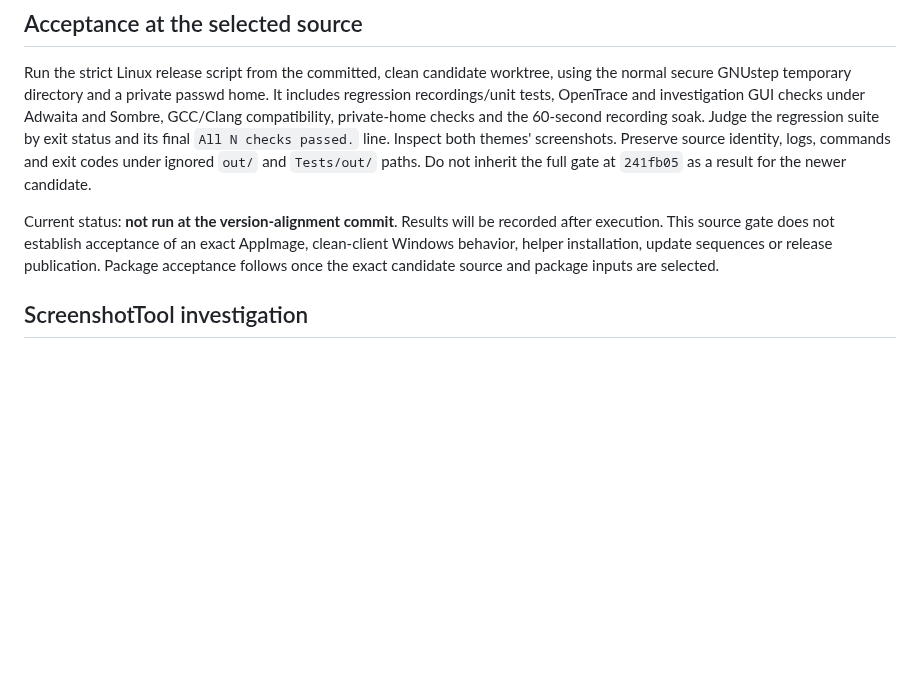
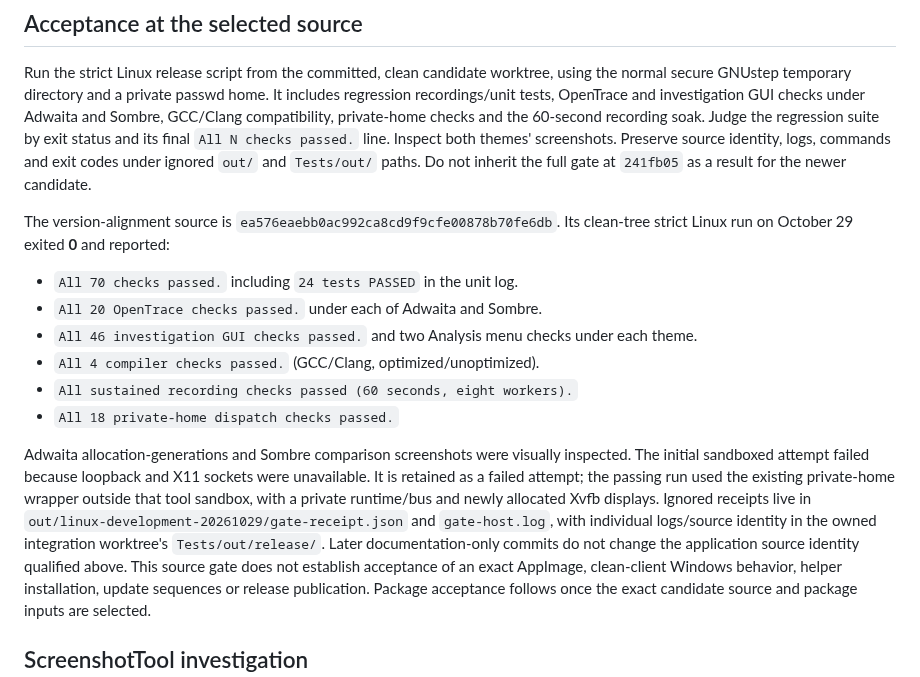
Before and after one commit to danjboyd/gnustep-performance-dashboard, a Markdown page: docs/v0.1.3-plan.md, the part around the change. Rendered like a GitHub page; blank space fills up the shorter version.

Commit message:
Record v0.1.3 Linux gates and first real-app profiling results

```diff
--- a/docs/v0.1.3-plan.md
+++ b/docs/v0.1.3-plan.md
@@ -46,8 +46,27 @@ themes' screenshots. Preserve source identity, logs, commands and exit codes
 under ignored `out/` and `Tests/out/` paths. Do not inherit the full gate at
 `241fb05` as a result for the newer candidate.
 
-Current status: **not run at the version-alignment commit**. Results will be
-recorded after execution. This source gate does not establish acceptance of
+The version-alignment source is
+`ea576eaebb0ac992ca8cd9f9cfe00878b70fe6db`. Its clean-tree strict Linux
+run on October 29 exited **0** and reported:
+
+- `All 70 checks passed.` including `24 tests PASSED` in the unit log.
+- `All 20 OpenTrace checks passed.` under each of Adwaita and Sombre.
+- `All 46 investigation GUI checks passed.` and two Analysis menu checks
+  under each theme.
+- `All 4 compiler checks passed.` (GCC/Clang, optimized/unoptimized).
+- `All sustained recording checks passed (60 seconds, eight workers).`
+- `All 18 private-home dispatch checks passed.`
+
+Adwaita allocation-generations and Sombre comparison screenshots were
+visually inspected. The initial sandboxed attempt failed because loopback
+and X11 sockets were unavailable. It is retained as a failed attempt;
+the passing run used the existing private-home wrapper outside that tool
+sandbox, with a private runtime/bus and newly allocated Xvfb displays.
+Ignored receipts live in `out/linux-development-20261029/gate-receipt.json`
+and `gate-host.log`, with individual logs/source identity in the owned
+integration worktree's `Tests/out/release/`. Later documentation-only
+commits do not change the application source identity qualified above. This source gate does not establish acceptance of
 an exact AppImage, clean-client Windows behavior, helper installation, update
 sequences or release publication. Package acceptance follows once the exact
 candidate source and package inputs are selected.
```
Also changed, not shown: docs/v0.1.3-dogfood.md (added, +140 -0 lines).
